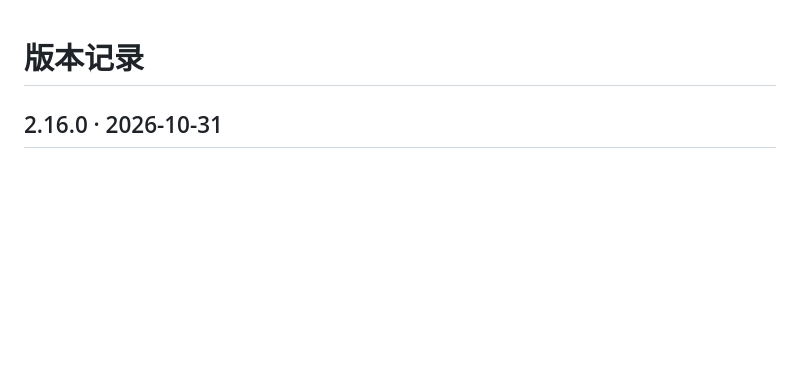
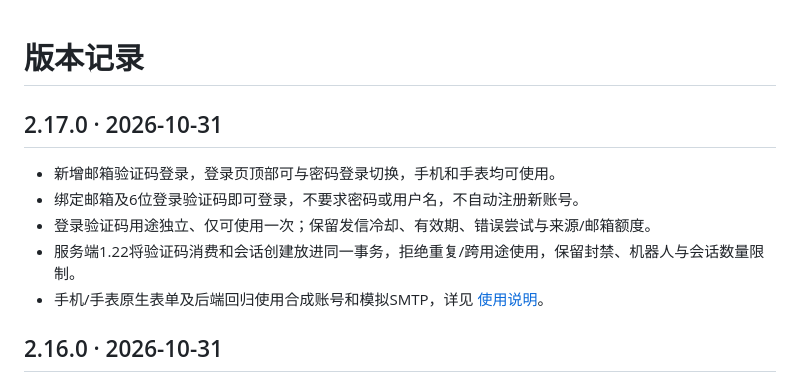
Before and after one commit to usera3/mistar, a Markdown page: CHANGELOG.md, the part around the change. GitHub-like rendering; blank space fills up the shorter version.

```diff
--- a/CHANGELOG.md
+++ b/CHANGELOG.md
@@ -1,4 +1,12 @@
 # 版本记录
+
+## 2.17.0 · 2026-10-31
+
+- 新增邮箱验证码登录，登录页顶部可与密码登录切换，手机和手表均可使用。
+- 绑定邮箱及6位登录验证码即可登录，不要求密码或用户名，不自动注册新账号。
+- 登录验证码用途独立、仅可使用一次；保留发信冷却、有效期、错误尝试与来源/邮箱额度。
+- 服务端1.22将验证码消费和会话创建放进同一事务，拒绝重复/跨用途使用，保留封禁、机器人与会话数量限制。
+- 手机/手表原生表单及后端回归使用合成账号和模拟SMTP，详见 [使用说明](CODE_LOGIN.md)。
 
 ## 2.16.0 · 2026-10-31
 
```
Also changed, not shown: CODE_LOGIN.md (added, +25 -0 lines), README.md (+1 -1 lines), SECURITY.md (+2 -0 lines), docs/images/watch-login.png, 11 other files.
